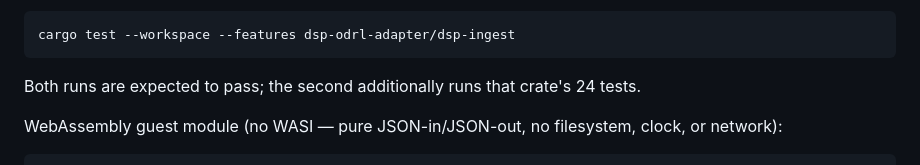
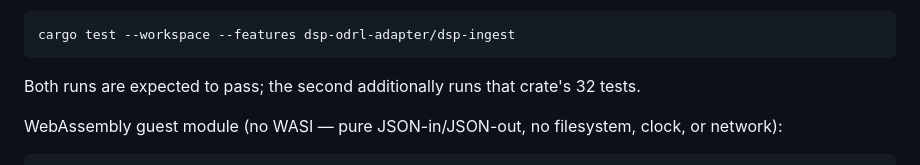
Before and after one commit to ds-labs-org/ds-odrl-engine-rs, a Markdown page: README.md, the part around the change. Rendered like a GitHub page.

Commit message:
README: fix stale dsp-odrl-adapter dsp-ingest test count (24 -> 32)
The Building section's test count was last updated in c7eacde (19 -> 24)
but never bumped again despite 269c1a7 and 890ef6c adding tests, and a
further test landed since in 3482c35. cargo test -p dsp-odrl-adapter
--features dsp-ingest --lib now reports 32 passed.

````diff
--- a/README.md
+++ b/README.md
@@ -1745,7 +1745,7 @@ cargo test --workspace --features dsp-odrl-adapter/dsp-ingest
 ```
 
 Both runs are expected to pass; the second additionally runs that crate's
-24 tests.
+32 tests.
 
 WebAssembly guest module (no WASI — pure JSON-in/JSON-out, no filesystem,
 clock, or network):
````
